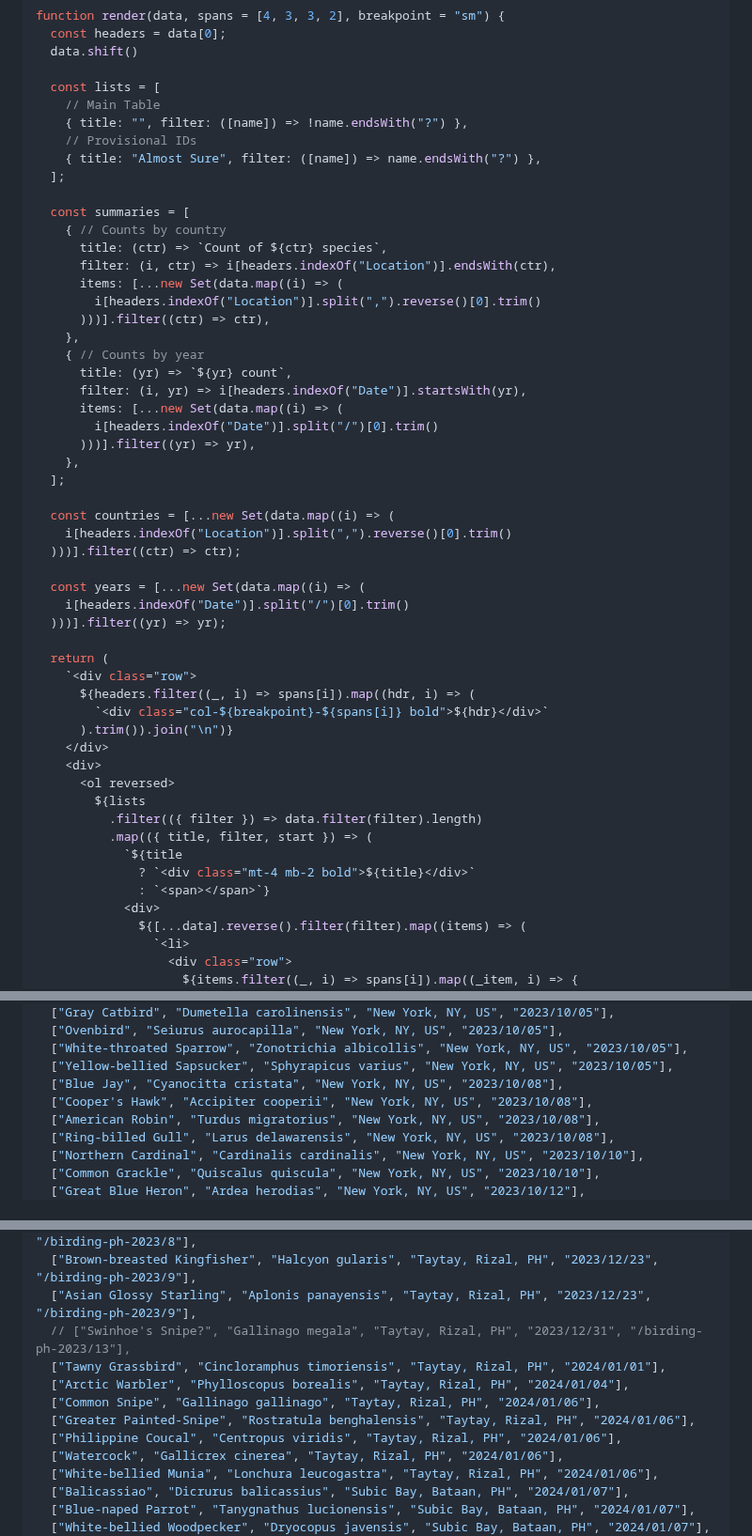
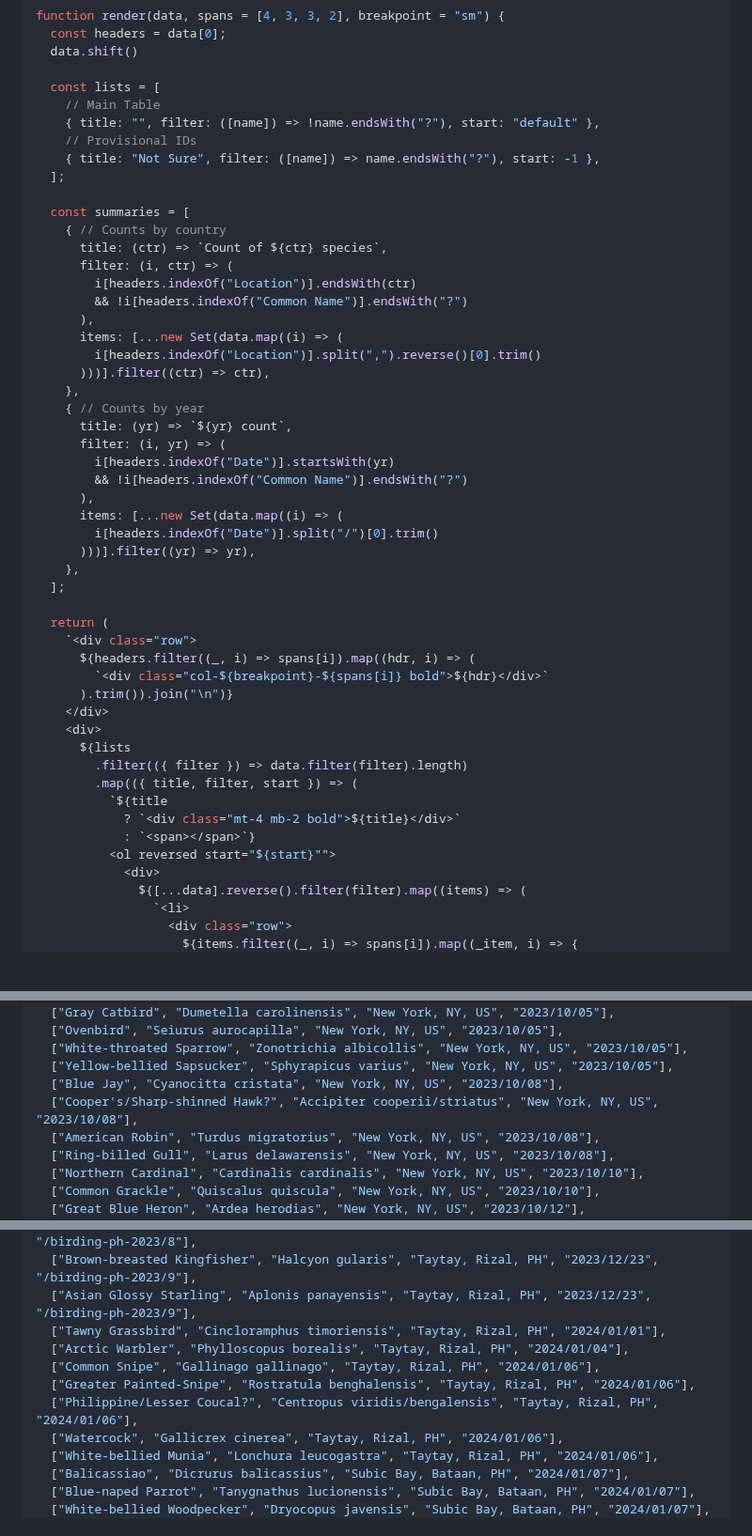
Before and after one commit to jcerdenia/j.cerdenia.com, a Markdown page: content/birding-life-list.md, 3 parts joined by grey strips. Shown at 94% size. GitHub-like rendering; blank space fills up the shorter version.

Commit message:
feat(birding-life-list): update

```diff
--- a/content/birding-life-list.md
+++ b/content/birding-life-list.md
@@ -15,35 +15,33 @@ function render(data, spans = [4, 3, 3, 2], breakpoint = "sm") {
 
   const lists = [
     // Main Table
-    { title: "", filter: ([name]) => !name.endsWith("?") },
+    { title: "", filter: ([name]) => !name.endsWith("?"), start: "default" },
     // Provisional IDs
-    { title: "Almost Sure", filter: ([name]) => name.endsWith("?") },
+    { title: "Not Sure", filter: ([name]) => name.endsWith("?"), start: -1 },
   ];
 
   const summaries = [
     { // Counts by country
       title: (ctr) => `Count of ${ctr} species`,
-      filter: (i, ctr) => i[headers.indexOf("Location")].endsWith(ctr),
+      filter: (i, ctr) => (
+        i[headers.indexOf("Location")].endsWith(ctr)
+        && !i[headers.indexOf("Common Name")].endsWith("?")
+      ),
       items: [...new Set(data.map((i) => (
         i[headers.indexOf("Location")].split(",").reverse()[0].trim()
       )))].filter((ctr) => ctr),
     },
     { // Counts by year
       title: (yr) => `${yr} count`,
-      filter: (i, yr) => i[headers.indexOf("Date")].startsWith(yr),
+      filter: (i, yr) => (
+        i[headers.indexOf("Date")].startsWith(yr)
+        && !i[headers.indexOf("Common Name")].endsWith("?")
+      ),
       items: [...new Set(data.map((i) => (
         i[headers.indexOf("Date")].split("/")[0].trim()
       )))].filter((yr) => yr),
     },
   ];
-
-  const countries = [...new Set(data.map((i) => (
-    i[headers.indexOf("Location")].split(",").reverse()[0].trim()
-  )))].filter((ctr) => ctr);
-
-  const years = [...new Set(data.map((i) => (
-    i[headers.indexOf("Date")].split("/")[0].trim()
-  )))].filter((yr) => yr);
 
   return (
     `<div class="row">
@@ -52,13 +50,13 @@ function render(data, spans = [4, 3, 3, 2], breakpoint = "sm") {
       ).trim()).join("\n")}
     </div>
     <div>
-      <ol reversed>
-        ${lists
-          .filter(({ filter }) => data.filter(filter).length)
-          .map(({ title, filter, start }) => (
-            `${title
-              ? `<div class="mt-4 mb-2 bold">${title}</div>`
-              : `<span></span>`}
+      ${lists
+        .filter(({ filter }) => data.filter(filter).length)
+        .map(({ title, filter, start }) => (
+          `${title
+            ? `<div class="mt-4 mb-2 bold">${title}</div>`
+            : `<span></span>`}
+          <ol reversed start="${start}"">
             <div>
               ${[...data].reverse().filter(filter).map((items) => (
                 `<li>
@@ -138,7 +136,7 @@ const data = [
   ["White-throated Sparrow", "Zonotrichia albicollis", "New York, NY, US", "2023/10/05"],
   ["Yellow-bellied Sapsucker", "Sphyrapicus varius", "New York, NY, US", "2023/10/05"],
   ["Blue Jay", "Cyanocitta cristata", "New York, NY, US", "2023/10/08"],
-  ["Cooper's Hawk", "Accipiter cooperii", "New York, NY, US", "2023/10/08"],
+  ["Cooper's/Sharp-shinned Hawk?", "Accipiter cooperii/striatus", "New York, NY, US", "2023/10/08"],
   ["American Robin", "Turdus migratorius", "New York, NY, US", "2023/10/08"],
   ["Ring-billed Gull", "Larus delawarensis", "New York, NY, US", "2023/10/08"],
   ["Northern Cardinal", "Cardinalis cardinalis", "New York, NY, US", "2023/10/10"],
@@ -207,12 +204,11 @@ const data = [
   ["Buff-banded Rail", "Hypotaenidia philippensis", "Taytay, Rizal, PH", "2023/12/21", "/birding-ph-2023/8"],
   ["Brown-breasted Kingfisher", "Halcyon gularis", "Taytay, Rizal, PH", "2023/12/23", "/birding-ph-2023/9"],
   ["Asian Glossy Starling", "Aplonis panayensis", "Taytay, Rizal, PH", "2023/12/23", "/birding-ph-2023/9"],
-  // ["Swinhoe's Snipe?", "Gallinago megala", "Taytay, Rizal, PH", "2023/12/31", "/birding-ph-2023/13"],
   ["Tawny Grassbird", "Cincloramphus timoriensis", "Taytay, Rizal, PH", "2024/01/01"],
   ["Arctic Warbler", "Phylloscopus borealis", "Taytay, Rizal, PH", "2024/01/04"],
   ["Common Snipe", "Gallinago gallinago", "Taytay, Rizal, PH", "2024/01/06"],
   ["Greater Painted-Snipe", "Rostratula benghalensis", "Taytay, Rizal, PH", "2024/01/06"],
-  ["Philippine Coucal", "Centropus viridis", "Taytay, Rizal, PH", "2024/01/06"],
+  ["Philippine/Lesser Coucal?", "Centropus viridis/bengalensis", "Taytay, Rizal, PH", "2024/01/06"],
   ["Watercock", "Gallicrex cinerea", "Taytay, Rizal, PH", "2024/01/06"],
   ["White-bellied Munia", "Lonchura leucogastra", "Taytay, Rizal, PH", "2024/01/06"],
   ["Balicassiao", "Dicrurus balicassius", "Subic Bay, Bataan, PH", "2024/01/07"],
```
Also changed, not shown: other parts of content/birding-life-list.md (+3 -4 lines).
